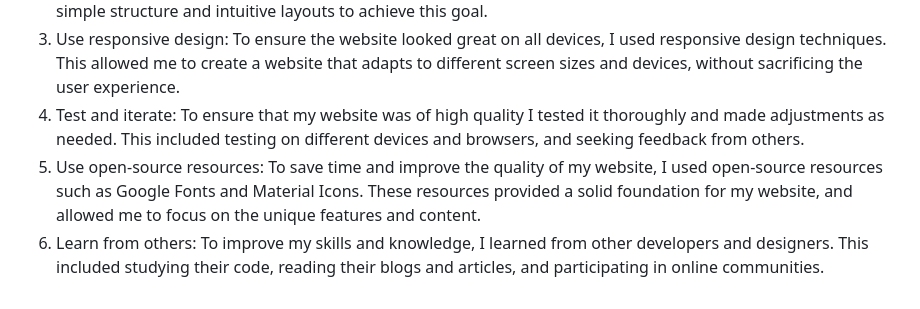
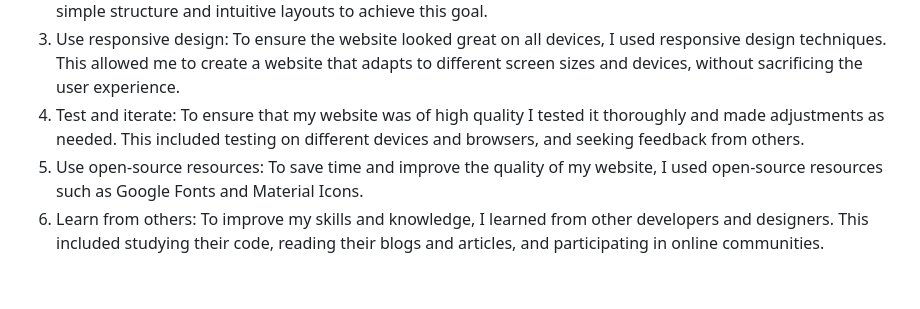
Before and after one commit to fzaiter/Fzaiter.github.io, a Markdown page: README.md, the part around the change. Drawn GitHub-style.

```diff
--- a/README.md
+++ b/README.md
@@ -32,5 +32,5 @@ If you encounter an issue or have an idea for improving this project, please sub
 2. Keep it simple and intuitive: I aimed to create a website that was easy to navigate and understand. I used a simple structure and intuitive layouts to achieve this goal.
 3. Use responsive design: To ensure the website looked great on all devices, I used responsive design techniques. This allowed me to create a website that adapts to different screen sizes and devices, without sacrificing the user experience.
 4. Test and iterate: To ensure that my website was of high quality I tested it thoroughly and made adjustments as needed. This included testing on different devices and browsers, and seeking feedback from others.
-5. Use open-source resources: To save time and improve the quality of my website, I used open-source resources such as Google Fonts and Material Icons. These resources provided a solid foundation for my website, and allowed me to focus on the unique features and content.
+5. Use open-source resources: To save time and improve the quality of my website, I used open-source resources such as Google Fonts and Material Icons.
 6. Learn from others: To improve my skills and knowledge, I learned from other developers and designers. This included studying their code, reading their blogs and articles, and participating in online communities.
```
